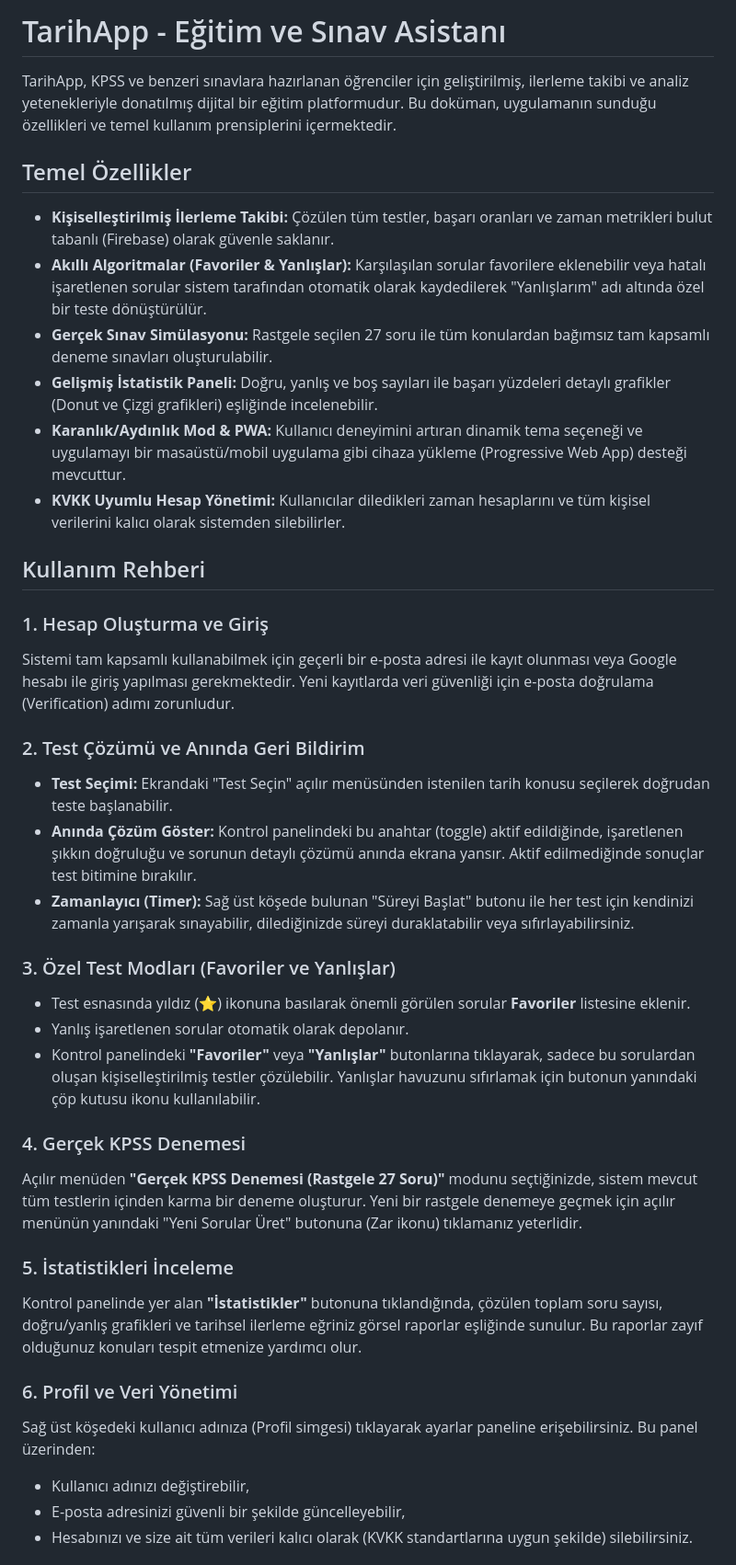
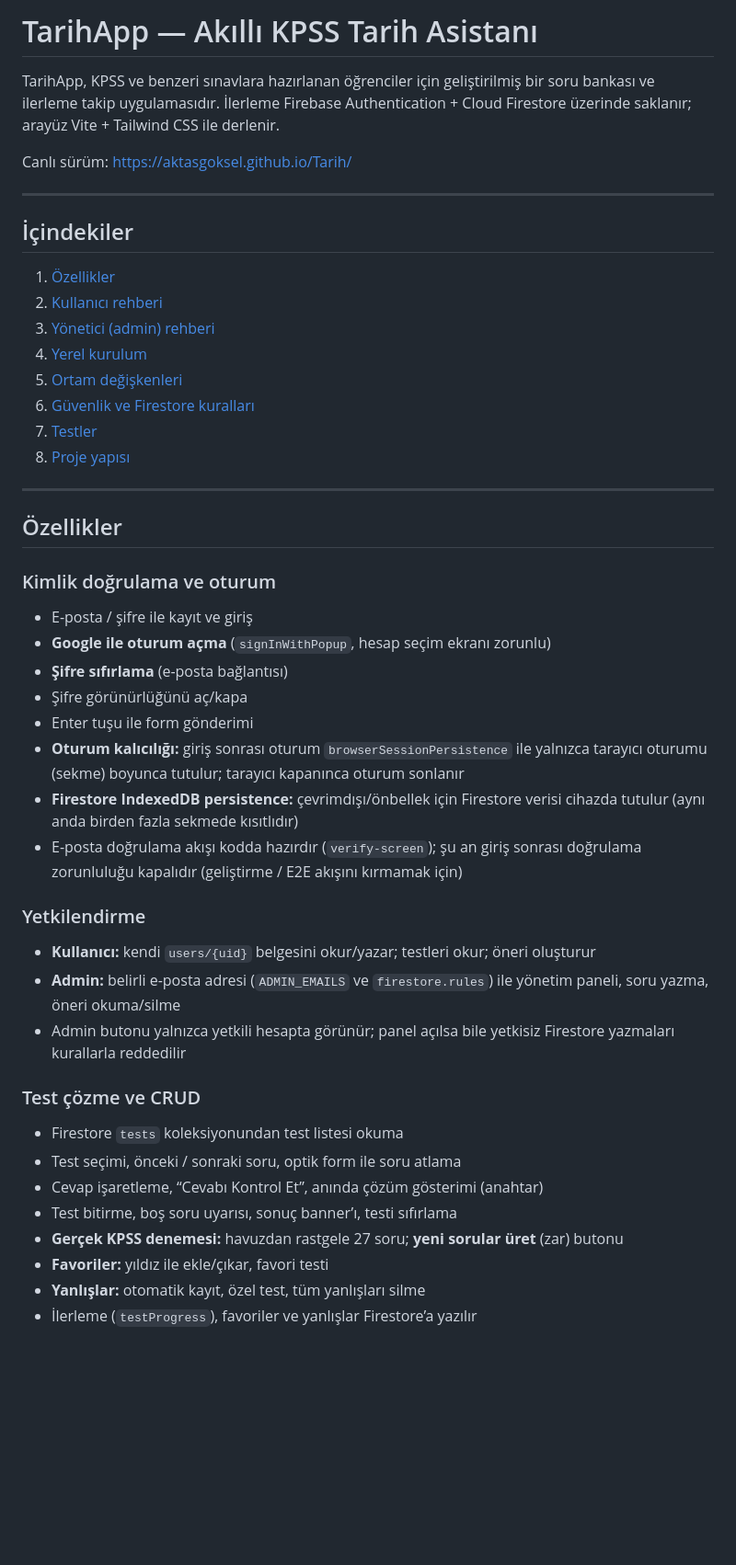
Before and after one commit to aktasgoksel/Tarih, a Markdown page: README.md, the part around one of its changes. Shown at 92% size. Drawn GitHub-style; blank space fills up the shorter version.

Commit message:
Docs: Update README with complete feature list and usage guide

```diff
--- a/README.md
+++ b/README.md
@@ -1,40 +1,48 @@
-# TarihApp - Eğitim ve Sınav Asistanı
+# TarihApp — Akıllı KPSS Tarih Asistanı
 
-TarihApp, KPSS ve benzeri sınavlara hazırlanan öğrenciler için geliştirilmiş, ilerleme takibi ve analiz yetenekleriyle donatılmış dijital bir eğitim platformudur. Bu doküman, uygulamanın sunduğu özellikleri ve temel kullanım prensiplerini içermektedir.
+TarihApp, KPSS ve benzeri sınavlara hazırlanan öğrenciler için geliştirilmiş bir soru bankası ve ilerleme takip uygulamasıdır. İlerleme Firebase Authentication + Cloud Firestore üzerinde saklanır; arayüz Vite + Tailwind CSS ile derlenir.
 
-## Temel Özellikler
+Canlı sürüm: [https://aktasgoksel.github.io/Tarih/](https://aktasgoksel.github.io/Tarih/)
 
-*   **Kişiselleştirilmiş İlerleme Takibi:** Çözülen tüm testler, başarı oranları ve zaman metrikleri bulut tabanlı (Firebase) olarak güvenle saklanır.
-*   **Akıllı Algoritmalar (Favoriler & Yanlışlar):** Karşılaşılan sorular favorilere eklenebilir veya hatalı işaretlenen sorular sistem tarafından otomatik olarak kaydedilerek "Yanlışlarım" adı altında özel bir teste dönüştürülür.
-*   **Gerçek Sınav Simülasyonu:** Rastgele seçilen 27 soru ile tüm konulardan bağımsız tam kapsamlı deneme sınavları oluşturulabilir.
-*   **Gelişmiş İstatistik Paneli:** Doğru, yanlış ve boş sayıları ile başarı yüzdeleri detaylı grafikler (Donut ve Çizgi grafikleri) eşliğinde incelenebilir.
-*   **Karanlık/Aydınlık Mod & PWA:** Kullanıcı deneyimini artıran dinamik tema seçeneği ve uygulamayı bir masaüstü/mobil uygulama gibi cihaza yükleme (Progressive Web App) desteği mevcuttur.
-*   **KVKK Uyumlu Hesap Yönetimi:** Kullanıcılar diledikleri zaman hesaplarını ve tüm kişisel verilerini kalıcı olarak sistemden silebilirler.
+---
 
-## Kullanım Rehberi
+## İçindekiler
 
-### 1. Hesap Oluşturma ve Giriş
-Sistemi tam kapsamlı kullanabilmek için geçerli bir e-posta adresi ile kayıt olunması veya Google hesabı ile giriş yapılması gerekmektedir. Yeni kayıtlarda veri güvenliği için e-posta doğrulama (Verification) adımı zorunludur.
+1. [Özellikler](#özellikler)
+2. [Kullanıcı rehberi](#kullanıcı-rehberi)
+3. [Yönetici (admin) rehberi](#yönetici-admin-rehberi)
+4. [Yerel kurulum](#yerel-kurulum)
+5. [Ortam değişkenleri](#ortam-değişkenleri)
+6. [Güvenlik ve Firestore kuralları](#güvenlik-ve-firestore-kuralları)
+7. [Testler](#testler)
+8. [Proje yapısı](#proje-yapısı)
 
-### 2. Test Çözümü ve Anında Geri Bildirim
-*   **Test Seçimi:** Ekrandaki "Test Seçin" açılır menüsünden istenilen tarih konusu seçilerek doğrudan teste başlanabilir.
-*   **Anında Çözüm Göster:** Kontrol panelindeki bu anahtar (toggle) aktif edildiğinde, işaretlenen şıkkın doğruluğu ve sorunun detaylı çözümü anında ekrana yansır. Aktif edilmediğinde sonuçlar test bitimine bırakılır.
-*   **Zamanlayıcı (Timer):** Sağ üst köşede bulunan "Süreyi Başlat" butonu ile her test için kendinizi zamanla yarışarak sınayabilir, dilediğinizde süreyi duraklatabilir veya sıfırlayabilirsiniz.
+---
 
-### 3. Özel Test Modları (Favoriler ve Yanlışlar)
-*   Test esnasında yıldız (⭐) ikonuna basılarak önemli görülen sorular **Favoriler** listesine eklenir.
-*   Yanlış işaretlenen sorular otomatik olarak depolanır.
-*   Kontrol panelindeki **"Favoriler"** veya **"Yanlışlar"** butonlarına tıklayarak, sadece bu sorulardan oluşan kişiselleştirilmiş testler çözülebilir. Yanlışlar havuzunu sıfırlamak için butonun yanındaki çöp kutusu ikonu kullanılabilir.
+## Özellikler
 
-### 4. Gerçek KPSS Denemesi
-Açılır menüden **"Gerçek KPSS Denemesi (Rastgele 27 Soru)"** modunu seçtiğinizde, sistem mevcut tüm testlerin içinden karma bir deneme oluşturur. Yeni bir rastgele denemeye geçmek için açılır menünün yanındaki "Yeni Sorular Üret" butonuna (Zar ikonu) tıklamanız yeterlidir.
+### Kimlik doğrulama ve oturum
+- E-posta / şifre ile kayıt ve giriş
+- **Google ile oturum açma** (`signInWithPopup`, hesap seçim ekranı zorunlu)
+- **Şifre sıfırlama** (e-posta bağlantısı)
+- Şifre görünürlüğünü aç/kapa
+- Enter tuşu ile form gönderimi
+- **Oturum kalıcılığı:** giriş sonrası oturum `browserSessionPersistence` ile yalnızca tarayıcı oturumu (sekme) boyunca tutulur; tarayıcı kapanınca oturum sonlanır
+- **Firestore IndexedDB persistence:** çevrimdışı/önbellek için Firestore verisi cihazda tutulur (aynı anda birden fazla sekmede kısıtlıdır)
+- E-posta doğrulama akışı kodda hazırdır (`verify-screen`); şu an giriş sonrası doğrulama zorunluluğu kapalıdır (geliştirme / E2E akışını kırmamak için)
 
-### 5. İstatistikleri İnceleme
-Kontrol panelinde yer alan **"İstatistikler"** butonuna tıklandığında, çözülen toplam soru sayısı, doğru/yanlış grafikleri ve tarihsel ilerleme eğriniz görsel raporlar eşliğinde sunulur. Bu raporlar zayıf olduğunuz konuları tespit etmenize yardımcı olur.
+### Yetkilendirme
+- **Kullanıcı:** kendi `users/{uid}` belgesini okur/yazar; testleri okur; öneri oluşturur
+- **Admin:** belirli e-posta adresi (`ADMIN_EMAILS` ve `firestore.rules`) ile yönetim paneli, soru yazma, öneri okuma/silme
+- Admin butonu yalnızca yetkili hesapta görünür; panel açılsa bile yetkisiz Firestore yazmaları kurallarla reddedilir
 
-### 6. Profil ve Veri Yönetimi
-Sağ üst köşedeki kullanıcı adınıza (Profil simgesi) tıklayarak ayarlar paneline erişebilirsiniz. Bu panel üzerinden:
-*   Kullanıcı adınızı değiştirebilir,
-*   E-posta adresinizi güvenli bir şekilde güncelleyebilir,
-*   Hesabınızı ve size ait tüm verileri kalıcı olarak (KVKK standartlarına uygun şekilde) silebilirsiniz.
+### Test çözme ve CRUD
+- Firestore `tests` koleksiyonundan test listesi okuma
+- Test seçimi, önceki / sonraki soru, optik form ile soru atlama
+- Cevap işaretleme, “Cevabı Kontrol Et”, anında çözüm gösterimi (anahtar)
+- Test bitirme, boş soru uyarısı, sonuç banner’ı, testi sıfırlama
+- **Gerçek KPSS denemesi:** havuzdan rastgele 27 soru; **yeni sorular üret** (zar) butonu
+- **Favoriler:** yıldız ile ekle/çıkar, favori testi
+- **Yanlışlar:** otomatik kayıt, özel test, tüm yanlışları silme
+- İlerleme (`testProgress`), favoriler ve yanlışlar Firestore’a yazılır
 
```
Also changed, not shown: other parts of README.md (+146 -2 lines).
